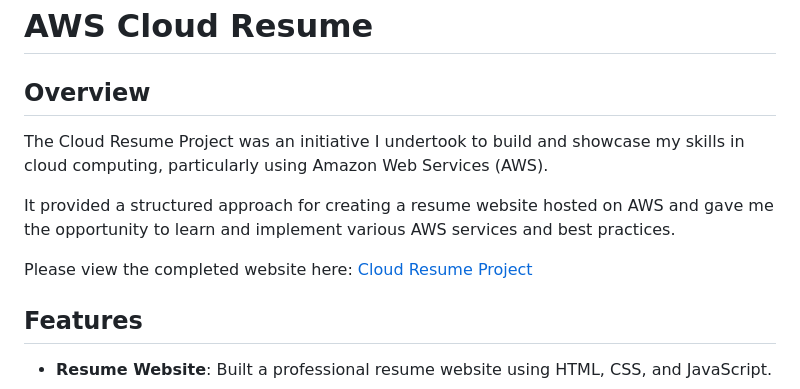
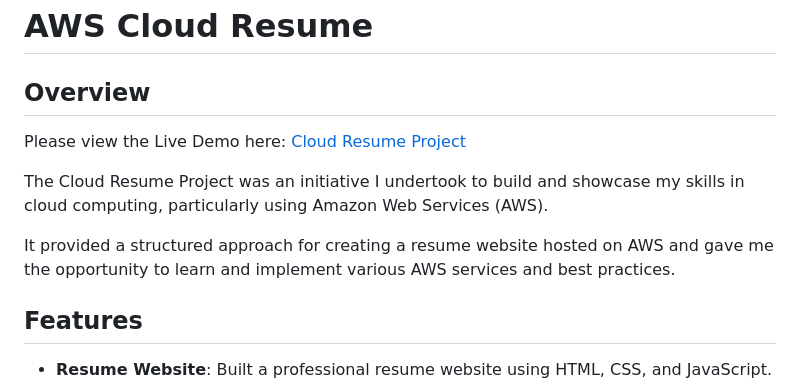
Before and after one commit to NikkaLuna/AWS-Cloud-Resume, a Markdown page: README.md, the part around the change. Rendered like a GitHub page.

```diff
--- a/README.md
+++ b/README.md
@@ -1,11 +1,13 @@
 # AWS Cloud Resume
 
 ## Overview
+
+Please view the Live Demo here: [Cloud Resume Project](https://andreahayes-cloudresumechallenge.com)
+
 The Cloud Resume Project was an initiative I undertook to build and showcase my skills in cloud computing, particularly using Amazon Web Services (AWS).
 
 It provided a structured approach for creating a resume website hosted on AWS and gave me the opportunity to learn and implement various AWS services and best practices.
 
-Please view the completed website here: [Cloud Resume Project](https://andreahayes-cloudresumechallenge.com)
 
 
 ## Features
```
